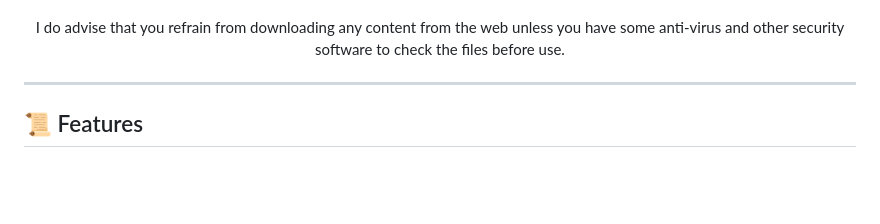
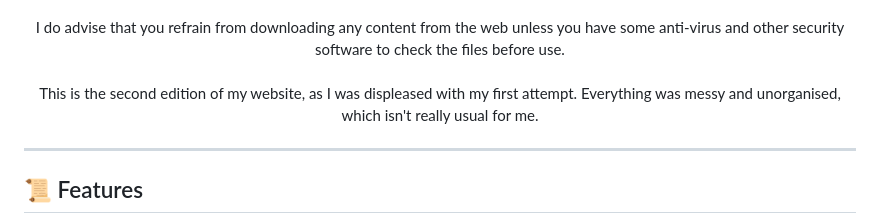
Before and after one commit to Sheikh-H/Flask_Website, a Markdown page: README.md, the part around the change. GitHub-like rendering; blank space fills up the shorter version.

Commit message:
Update README with second edition note and formatting
Added a note about the second edition of the website and improved formatting.

```diff
--- a/README.md
+++ b/README.md
@@ -8,6 +8,8 @@
   As this is not a build hosted on a live platform, because I don't want to have the site and database really being used unless required, you would have to download the files and use them to see its functionalities.
   <br><br>
   I do advise that you refrain from downloading any content from the web unless you have some anti-virus and other security software to check the files before use.
+	<br><br>
+	This is the second edition of my website, as I was displeased with my first attempt. Everything was messy and unorganised, which isn't really usual for me.
 </p>
 
 ---
```
